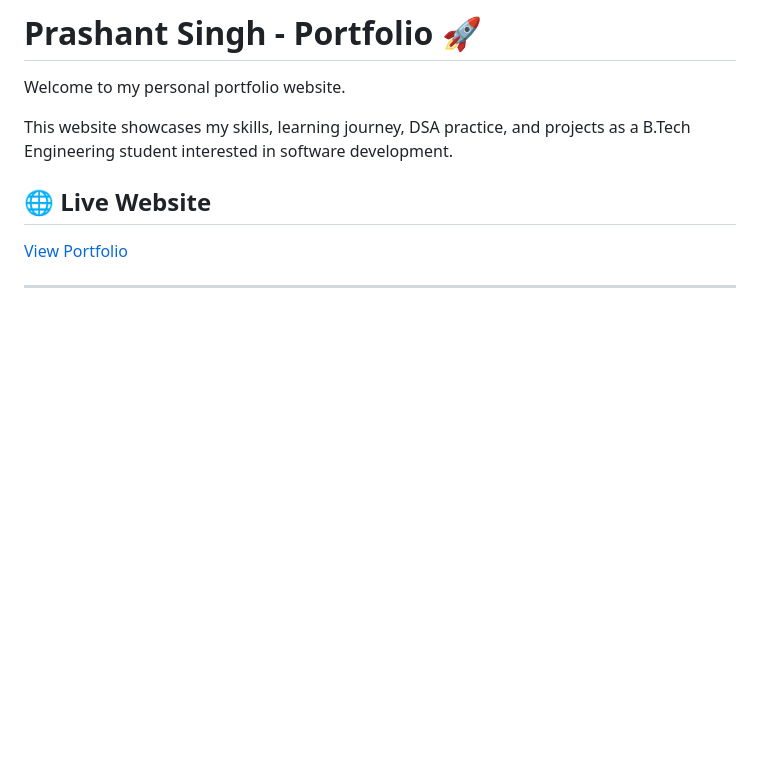
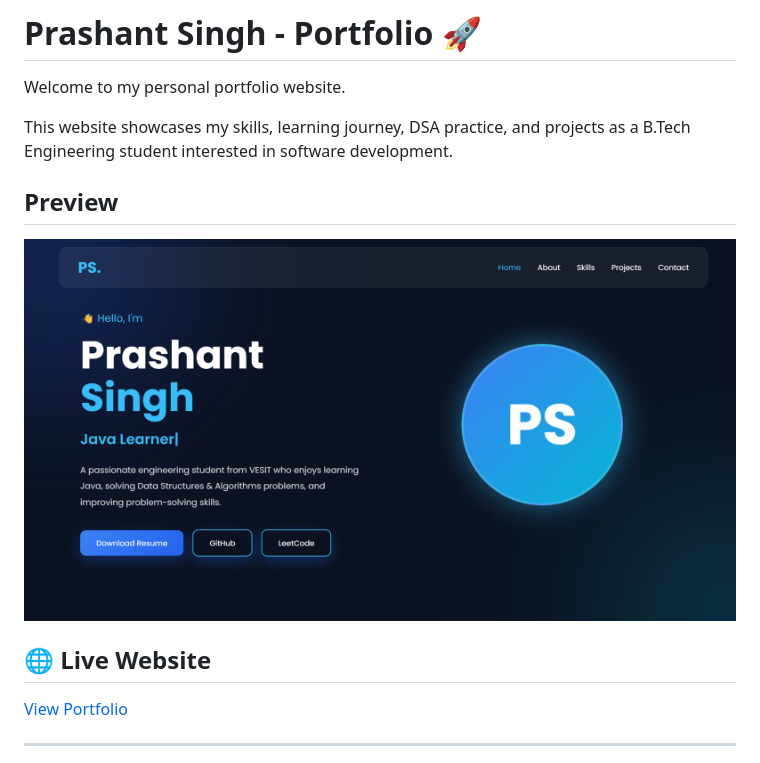
Before and after one commit to prashantVESIT/prashant-portfolio, a Markdown page: README.md, the part around the change. Rendered like a GitHub page; pictures changed too: images/portfolio-preview.png (added); blank space fills up the shorter version.

Commit message:
Added portfolio screenshot to README

```diff
--- a/README.md
+++ b/README.md
@@ -3,6 +3,10 @@
 Welcome to my personal portfolio website.
 
 This website showcases my skills, learning journey, DSA practice, and projects as a B.Tech Engineering student interested in software development.
+
+## Preview
+
+![Portfolio Screenshot](images/portfolio-preview.png)
 
 ## 🌐 Live Website
 
```
